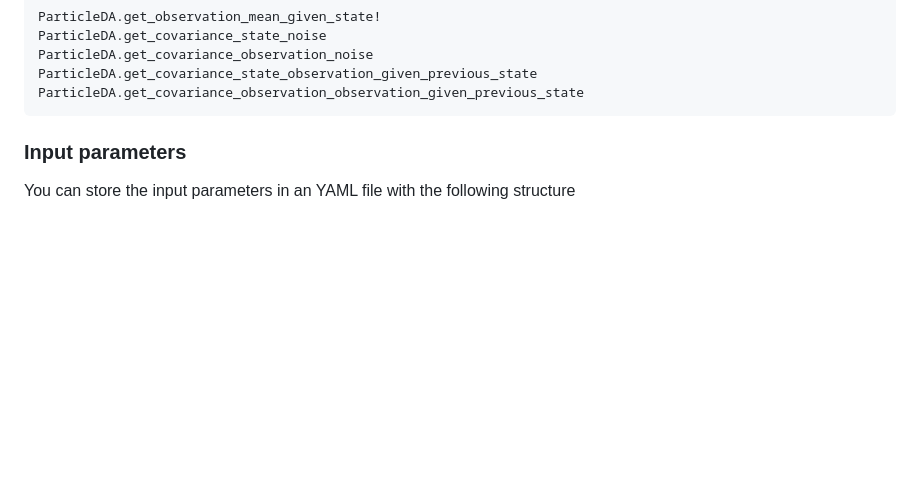
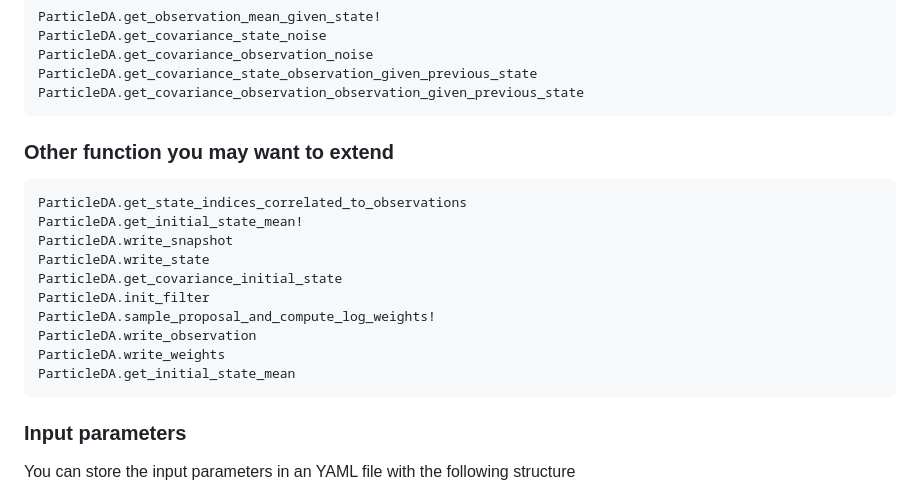
Before and after one commit to Team-RADDISH/ParticleDA.jl, a Markdown page: docs/src/index.md, the part around the change. Drawn GitHub-style; blank space fills up the shorter version.

Commit message:
[docs] Add missing docstrings

````diff
--- a/docs/src/index.md
+++ b/docs/src/index.md
@@ -116,6 +116,21 @@ ParticleDA.get_covariance_state_noise
 ParticleDA.get_covariance_observation_noise
 ParticleDA.get_covariance_state_observation_given_previous_state
 ParticleDA.get_covariance_observation_observation_given_previous_state
+```
+
+### Other function you may want to extend
+
+```@docs
+ParticleDA.get_state_indices_correlated_to_observations
+ParticleDA.get_initial_state_mean!
+ParticleDA.write_snapshot
+ParticleDA.write_state
+ParticleDA.get_covariance_initial_state
+ParticleDA.init_filter
+ParticleDA.sample_proposal_and_compute_log_weights!
+ParticleDA.write_observation
+ParticleDA.write_weights
+ParticleDA.get_initial_state_mean
 ```
 
 ### Input parameters
````
